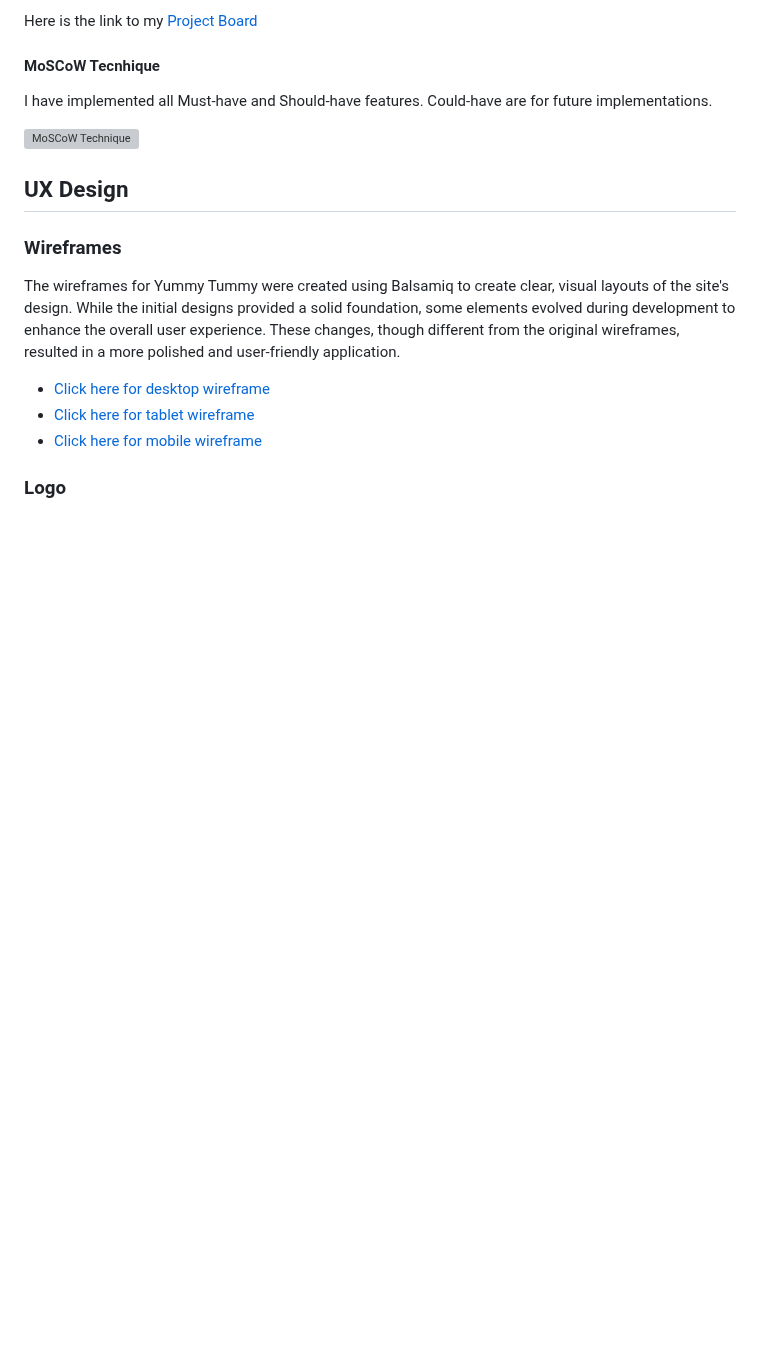
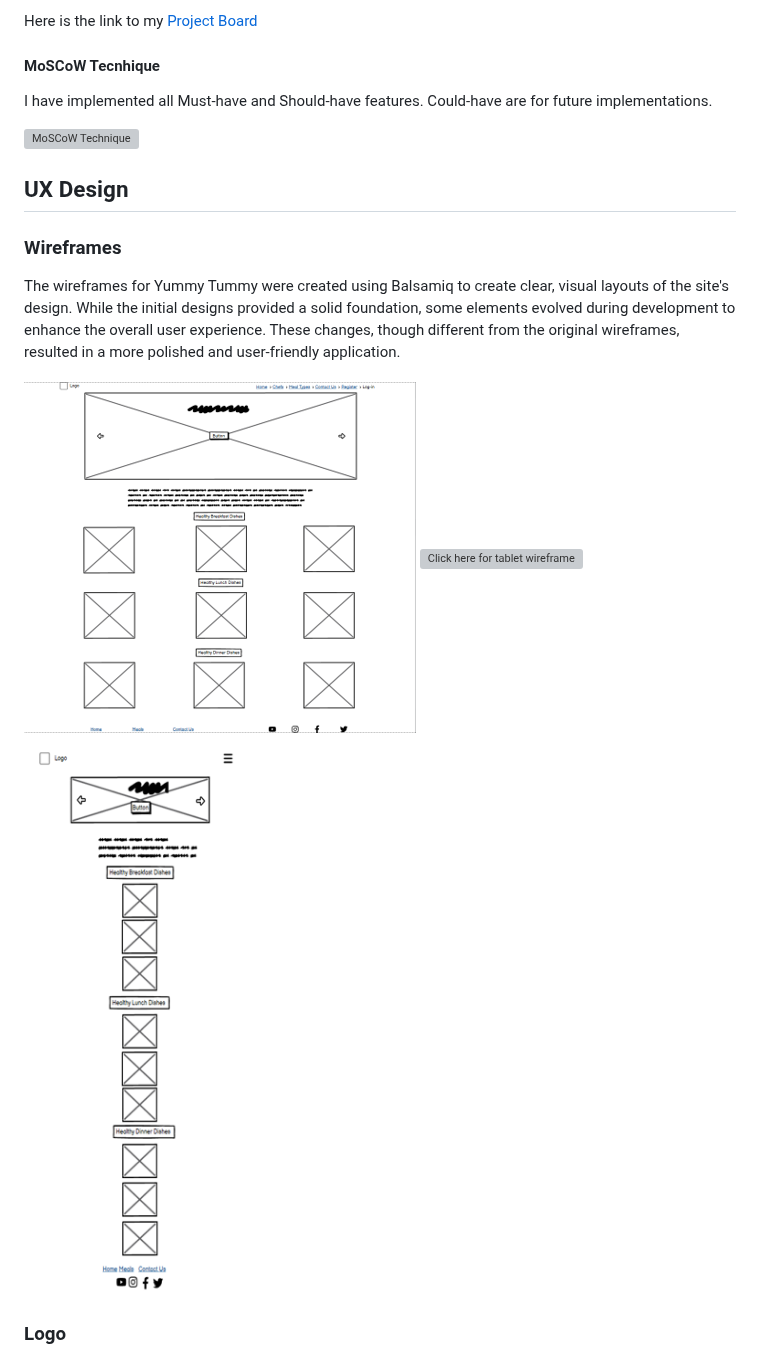
Before and after one commit to SonaliP11/yummytummy, a Markdown page: README.md, the part around one of its changes. Rendered like a GitHub page; blank space fills up the shorter version; grey boxes are pictures that could not be loaded.

Commit message:
Update readme with features

```diff
--- a/README.md
+++ b/README.md
@@ -50,9 +50,9 @@ I have implemented all Must-have and Should-have features. Could-have are for fu
 
 The wireframes for Yummy Tummy were created using Balsamiq  to create clear, visual layouts of the site's design. While the initial designs provided a solid foundation, some elements evolved during development to enhance the overall user experience. These changes, though different from the original wireframes, resulted in a more polished and user-friendly application.
 
-- [Click here for desktop wireframe](static/images/readme/wireframe-desktop.png)
-- [Click here for tablet wireframe](static/images/readme/wireframe-tablet.png)
-- [Click here for mobile wireframe](static/images/readme/wireframe-mobile.png)
+![Click here for desktop wireframe](static/images/readme/wireframe-desktop.png)
+![Click here for tablet wireframe](static/images/readme/wireframe-tablet.png)
+![Click here for mobile wireframe](static/images/readme/wireframe-mobile.png)
 
 ### Logo
 
```
Also changed, not shown: other parts of README.md (+8 -11 lines).
